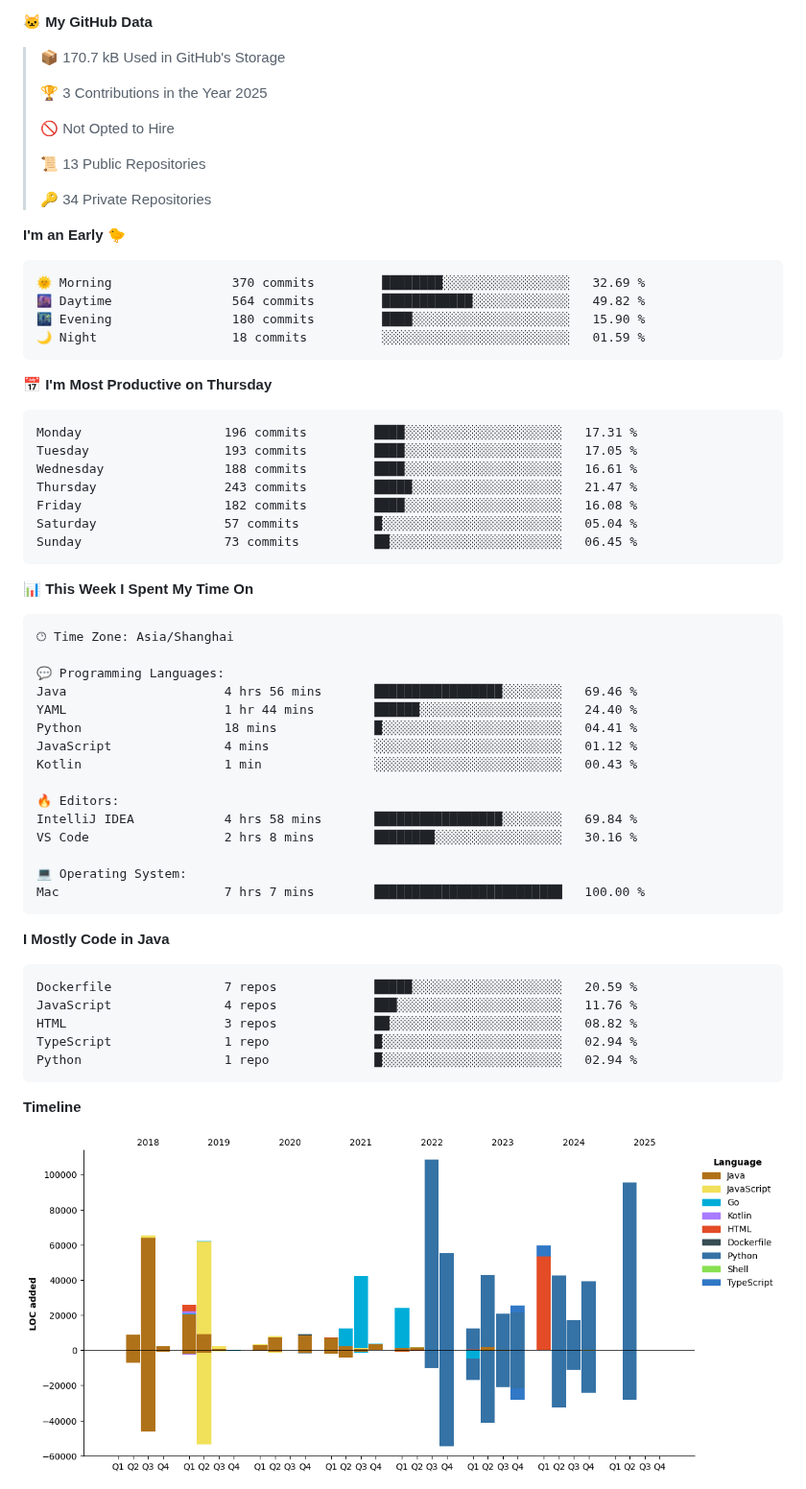
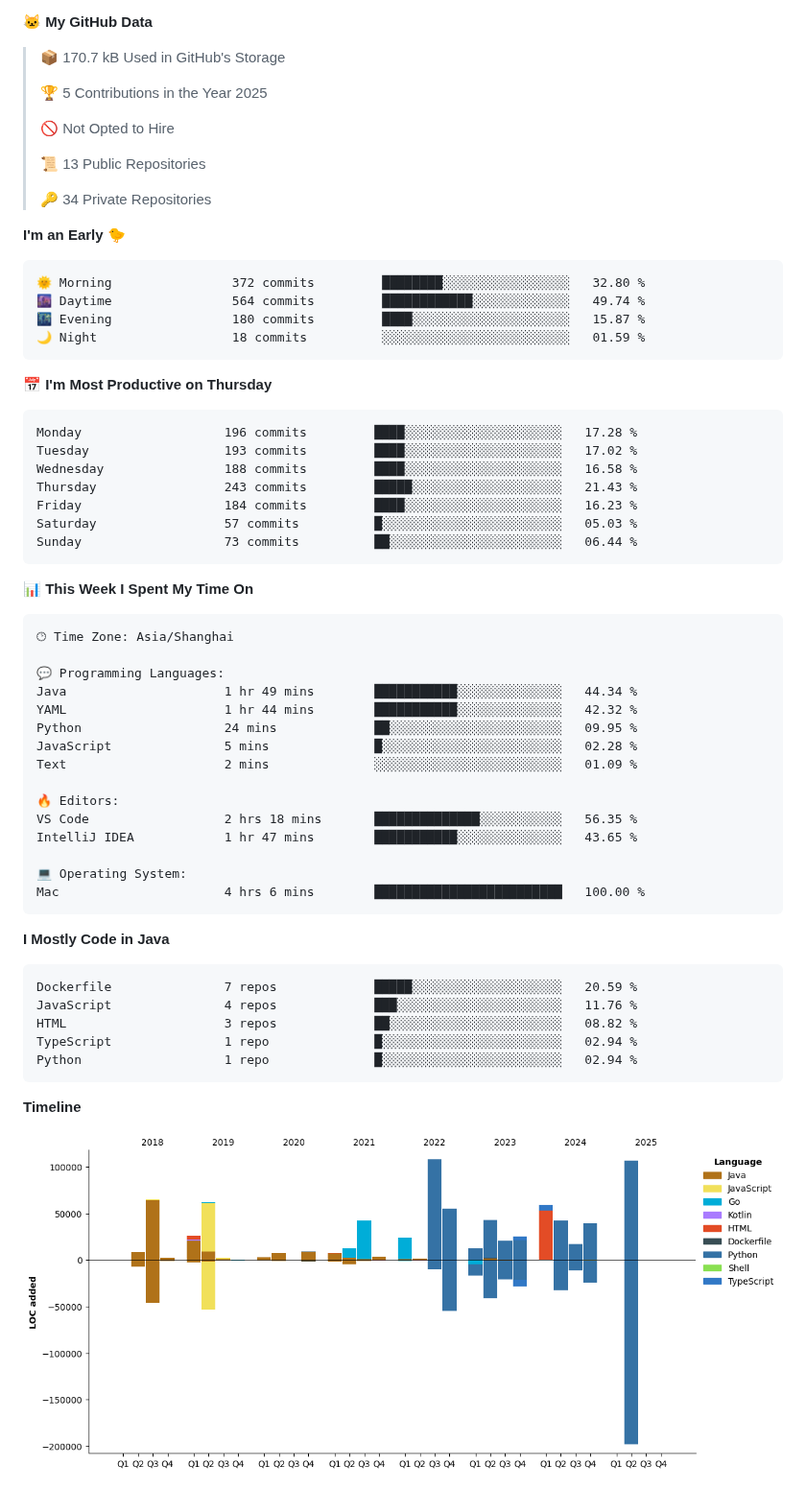
Before and after one commit to Muyiafan/Muyiafan, a Markdown page: README.md, the part around one of its changes. Shown at 96% size. Drawn GitHub-style; pictures changed too: assets/bar_graph.png.

Commit message:
Updated with Dev Metrics

````diff
--- a/README.md
+++ b/README.md
@@ -34,7 +34,7 @@ Here are some ideas to get you started:
 
 > 📦 170.7 kB Used in GitHub's Storage
  >
-> 🏆 3 Contributions in the Year 2025
+> 🏆 5 Contributions in the Year 2025
  >
 > 🚫 Not Opted to Hire
  >
@@ -45,21 +45,21 @@ Here are some ideas to get you started:
 **I'm an Early 🐤**
 
 ```text
-🌞 Morning                370 commits         ████████░░░░░░░░░░░░░░░░░   32.69 %
-🌆 Daytime                564 commits         ████████████░░░░░░░░░░░░░   49.82 %
-🌃 Evening                180 commits         ████░░░░░░░░░░░░░░░░░░░░░   15.90 %
+🌞 Morning                372 commits         ████████░░░░░░░░░░░░░░░░░   32.80 %
+🌆 Daytime                564 commits         ████████████░░░░░░░░░░░░░   49.74 %
+🌃 Evening                180 commits         ████░░░░░░░░░░░░░░░░░░░░░   15.87 %
 🌙 Night                  18 commits          ░░░░░░░░░░░░░░░░░░░░░░░░░   01.59 %
 ```
 📅 **I'm Most Productive on Thursday**
 
 ```text
-Monday                   196 commits         ████░░░░░░░░░░░░░░░░░░░░░   17.31 %
-Tuesday                  193 commits         ████░░░░░░░░░░░░░░░░░░░░░   17.05 %
-Wednesday                188 commits         ████░░░░░░░░░░░░░░░░░░░░░   16.61 %
-Thursday                 243 commits         █████░░░░░░░░░░░░░░░░░░░░   21.47 %
-Friday                   182 commits         ████░░░░░░░░░░░░░░░░░░░░░   16.08 %
-Saturday                 57 commits          █░░░░░░░░░░░░░░░░░░░░░░░░   05.04 %
-Sunday                   73 commits          ██░░░░░░░░░░░░░░░░░░░░░░░   06.45 %
+Monday                   196 commits         ████░░░░░░░░░░░░░░░░░░░░░   17.28 %
+Tuesday                  193 commits         ████░░░░░░░░░░░░░░░░░░░░░   17.02 %
+Wednesday                188 commits         ████░░░░░░░░░░░░░░░░░░░░░   16.58 %
+Thursday                 243 commits         █████░░░░░░░░░░░░░░░░░░░░   21.43 %
+Friday                   184 commits         ████░░░░░░░░░░░░░░░░░░░░░   16.23 %
+Saturday                 57 commits          █░░░░░░░░░░░░░░░░░░░░░░░░   05.03 %
+Sunday                   73 commits          ██░░░░░░░░░░░░░░░░░░░░░░░   06.44 %
 ```
 
 
@@ -69,18 +69,18 @@ Sunday                   73 commits          ██░░░░░░░░░
 🕑︎ Time Zone: Asia/Shanghai
 
 💬 Programming Languages:
-Java                     4 hrs 56 mins       █████████████████░░░░░░░░   69.46 %
-YAML                     1 hr 44 mins        ██████░░░░░░░░░░░░░░░░░░░   24.40 %
-Python                   18 mins             █░░░░░░░░░░░░░░░░░░░░░░░░   04.41 %
-JavaScript               4 mins              ░░░░░░░░░░░░░░░░░░░░░░░░░   01.12 %
-Kotlin                   1 min               ░░░░░░░░░░░░░░░░░░░░░░░░░   00.43 %
+Java                     1 hr 49 mins        ███████████░░░░░░░░░░░░░░   44.34 %
+YAML                     1 hr 44 mins        ███████████░░░░░░░░░░░░░░   42.32 %
+Python                   24 mins             ██░░░░░░░░░░░░░░░░░░░░░░░   09.95 %
+JavaScript               5 mins              █░░░░░░░░░░░░░░░░░░░░░░░░   02.28 %
+Text                     2 mins              ░░░░░░░░░░░░░░░░░░░░░░░░░   01.09 %
 
 🔥 Editors:
-IntelliJ IDEA            4 hrs 58 mins       █████████████████░░░░░░░░   69.84 %
-VS Code                  2 hrs 8 mins        ████████░░░░░░░░░░░░░░░░░   30.16 %
+VS Code                  2 hrs 18 mins       ██████████████░░░░░░░░░░░   56.35 %
+IntelliJ IDEA            1 hr 47 mins        ███████████░░░░░░░░░░░░░░   43.65 %
 
 💻 Operating System:
-Mac                      7 hrs 7 mins        █████████████████████████   100.00 %
+Mac                      4 hrs 6 mins        █████████████████████████   100.00 %
 ```
 
 **I Mostly Code in Java**
````
Also changed, not shown: other parts of README.md (+2 -2 lines).
